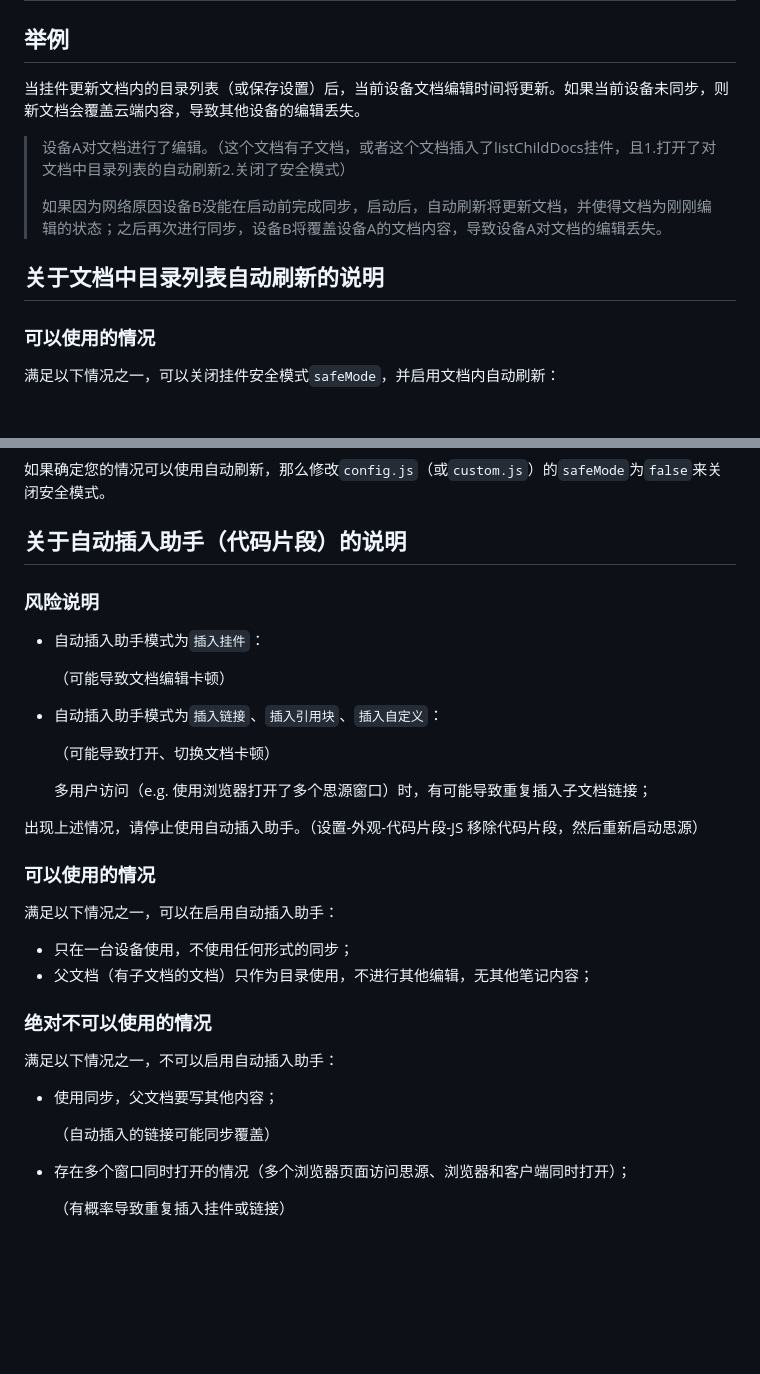
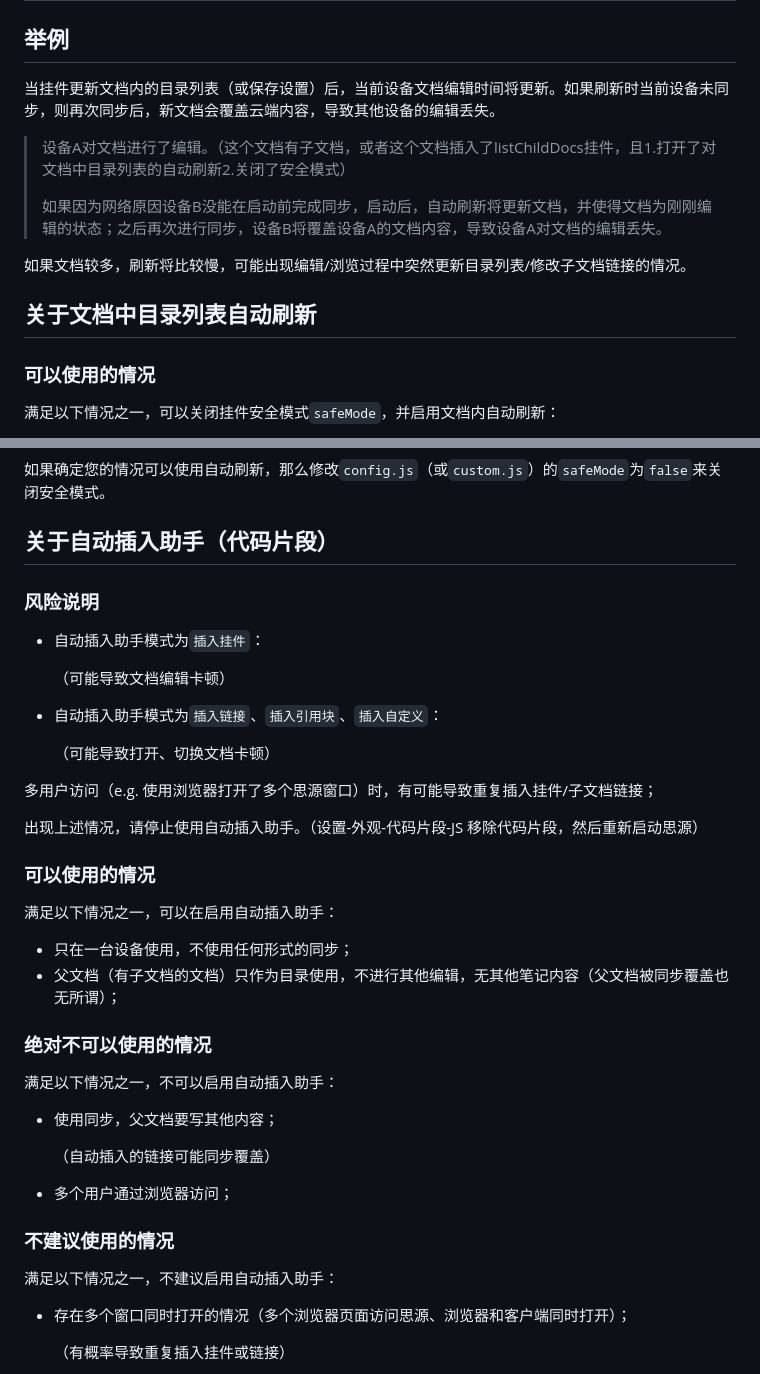
Before and after one commit to OpaqueGlass/listChildDocs, a Markdown page: about_auto_refresh.md, 2 parts joined by grey strips. GitHub-like rendering; blank space fills up the shorter version.

Commit message:
doc .修改说明文档

```diff
--- a/about_auto_refresh.md
+++ b/about_auto_refresh.md
@@ -2,13 +2,15 @@
 
 ## 举例
 
-当挂件更新文档内的目录列表（或保存设置）后，当前设备文档编辑时间将更新。如果当前设备未同步，则新文档会覆盖云端内容，导致其他设备的编辑丢失。
+当挂件更新文档内的目录列表（或保存设置）后，当前设备文档编辑时间将更新。如果刷新时当前设备未同步，则再次同步后，新文档会覆盖云端内容，导致其他设备的编辑丢失。
 
 > 设备A对文档进行了编辑。（这个文档有子文档，或者这个文档插入了listChildDocs挂件，且1.打开了对文档中目录列表的自动刷新2.关闭了安全模式）
 >
 > 如果因为网络原因设备B没能在启动前完成同步，启动后，自动刷新将更新文档，并使得文档为刚刚编辑的状态；之后再次进行同步，设备B将覆盖设备A的文档内容，导致设备A对文档的编辑丢失。
 
-## 关于文档中目录列表自动刷新的说明
+如果文档较多，刷新将比较慢，可能出现编辑/浏览过程中突然更新目录列表/修改子文档链接的情况。
+
+## 关于文档中目录列表自动刷新
 
 ### 可以使用的情况
 
@@ -46,7 +48,7 @@
 
 如果确定您的情况可以使用自动刷新，那么修改`config.js`（或`custom.js`）的`safeMode`为`false`来关闭安全模式。
 
-## 关于自动插入助手（代码片段）的说明
+## 关于自动插入助手（代码片段）
 
 ### 风险说明
 
@@ -58,7 +60,7 @@
 
   （可能导致打开、切换文档卡顿）
 
-  多用户访问（e.g. 使用浏览器打开了多个思源窗口）时，有可能导致重复插入子文档链接；
+多用户访问（e.g. 使用浏览器打开了多个思源窗口）时，有可能导致重复插入挂件/子文档链接；
 
 出现上述情况，请停止使用自动插入助手。（设置-外观-代码片段-JS 移除代码片段，然后重新启动思源）
 
@@ -67,7 +69,7 @@
 满足以下情况之一，可以在启用自动插入助手：
 
 - 只在一台设备使用，不使用任何形式的同步；
-- 父文档（有子文档的文档）只作为目录使用，不进行其他编辑，无其他笔记内容；
+- 父文档（有子文档的文档）只作为目录使用，不进行其他编辑，无其他笔记内容（父文档被同步覆盖也无所谓）；
 
 ### 绝对不可以使用的情况
 
@@ -76,6 +78,12 @@
 - 使用同步，父文档要写其他内容；
 
   （自动插入的链接可能同步覆盖）
+
+- 多个用户通过浏览器访问；
+
+### 不建议使用的情况
+
+满足以下情况之一，不建议启用自动插入助手：
 
 - 存在多个窗口同时打开的情况（多个浏览器页面访问思源、浏览器和客户端同时打开）；
 
```
